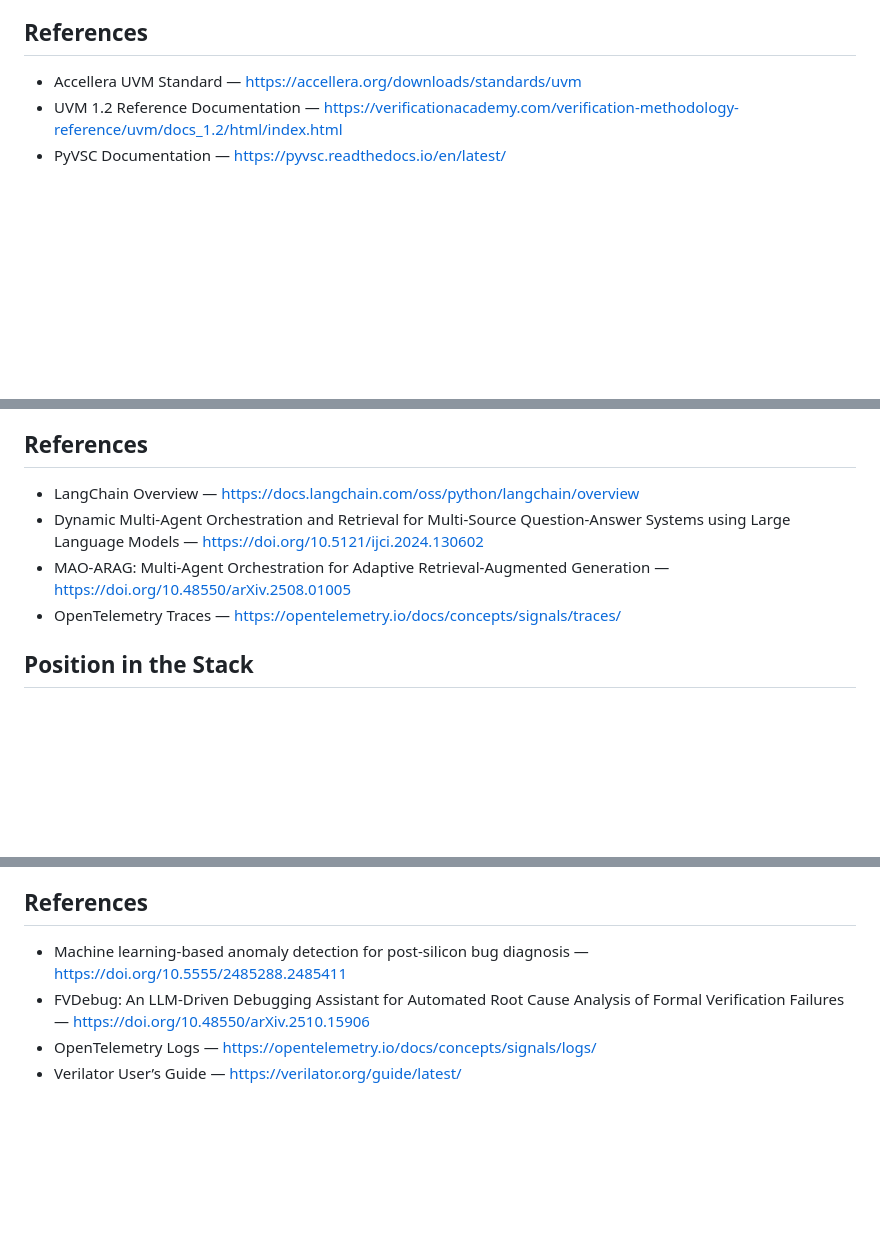
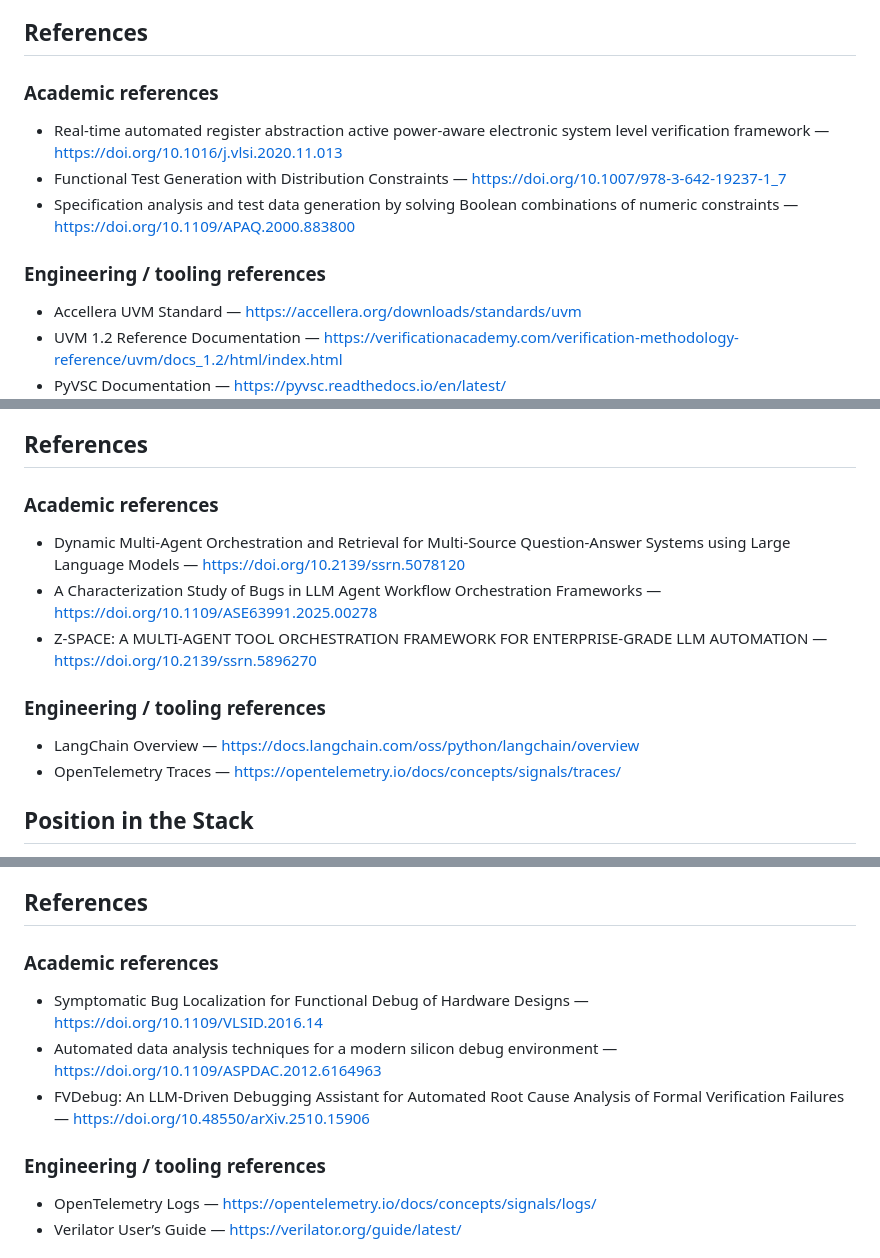
Before and after one commit to hongjieli/design-verification-with-ai, a Markdown page: docs/design-verification-ai-ideas.md, 3 parts joined by grey strips. GitHub-like rendering; blank space fills up the shorter version.

Commit message:
Split topic references into academic and engineering layers

```diff
--- a/docs/design-verification-ai-ideas.md
+++ b/docs/design-verification-ai-ideas.md
@@ -247,6 +252,14 @@ Register/spec intelligence combines document understanding with structured graph
 - engineer acceptance of generated relationship graphs
 
 ## References
+
+### Academic references
+
+- Real-time automated register abstraction active power-aware electronic system level verification framework — <https://doi.org/10.1016/j.vlsi.2020.11.013>
+- Functional Test Generation with Distribution Constraints — <https://doi.org/10.1007/978-3-642-19237-1_7>
+- Specification analysis and test data generation by solving Boolean combinations of numeric constraints — <https://doi.org/10.1109/APAQ.2000.883800>
+
+### Engineering / tooling references
 
 - Accellera UVM Standard — <https://accellera.org/downloads/standards/uvm>
 - UVM 1.2 Reference Documentation — <https://verificationacademy.com/verification-methodology-reference/uvm/docs_1.2/html/index.html>
@@ -425,9 +445,15 @@ Its role is to provide:
 
 ## References
 
+### Academic references
+
+- Dynamic Multi-Agent Orchestration and Retrieval for Multi-Source Question-Answer Systems using Large Language Models — <https://doi.org/10.2139/ssrn.5078120>
+- A Characterization Study of Bugs in LLM Agent Workflow Orchestration Frameworks — <https://doi.org/10.1109/ASE63991.2025.00278>
+- Z-SPACE: A MULTI-AGENT TOOL ORCHESTRATION FRAMEWORK FOR ENTERPRISE-GRADE LLM AUTOMATION — <https://doi.org/10.2139/ssrn.5896270>
+
+### Engineering / tooling references
+
 - LangChain Overview — <https://docs.langchain.com/oss/python/langchain/overview>
-- Dynamic Multi-Agent Orchestration and Retrieval for Multi-Source Question-Answer Systems using Large Language Models — <https://doi.org/10.5121/ijci.2024.130602>
-- MAO-ARAG: Multi-Agent Orchestration for Adaptive Retrieval-Augmented Generation — <https://doi.org/10.48550/arXiv.2508.01005>
 - OpenTelemetry Traces — <https://opentelemetry.io/docs/concepts/signals/traces/>
 
 ## Position in the Stack
@@ -512,8 +538,14 @@ It aims to:
 
 ## References
 
-- Machine learning-based anomaly detection for post-silicon bug diagnosis — <https://doi.org/10.5555/2485288.2485411>
+### Academic references
+
+- Symptomatic Bug Localization for Functional Debug of Hardware Designs — <https://doi.org/10.1109/VLSID.2016.14>
+- Automated data analysis techniques for a modern silicon debug environment — <https://doi.org/10.1109/ASPDAC.2012.6164963>
 - FVDebug: An LLM-Driven Debugging Assistant for Automated Root Cause Analysis of Formal Verification Failures — <https://doi.org/10.48550/arXiv.2510.15906>
+
+### Engineering / tooling references
+
 - OpenTelemetry Logs — <https://opentelemetry.io/docs/concepts/signals/logs/>
 - Verilator User’s Guide — <https://verilator.org/guide/latest/>
 
```
Also changed, not shown: other parts of docs/design-verification-ai-ideas.md (+34 -3 lines).
